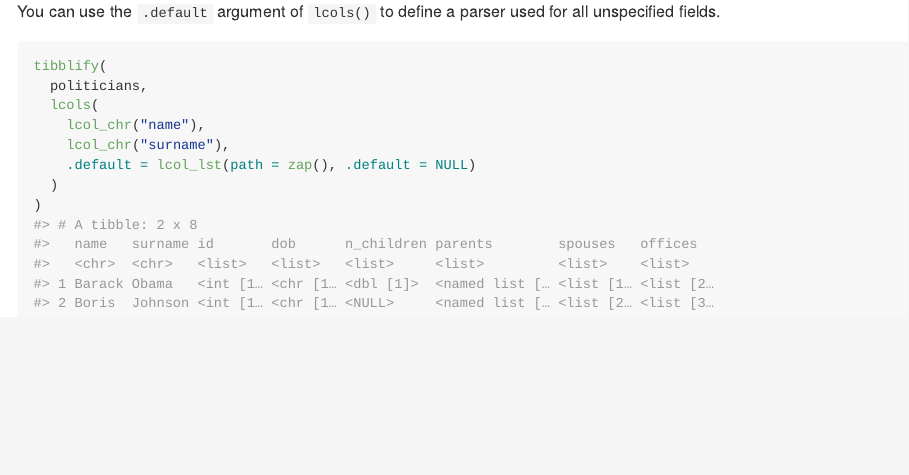
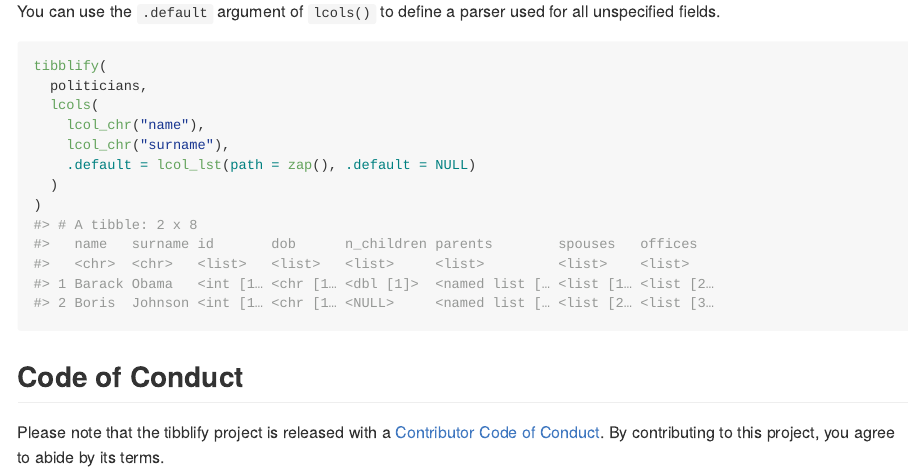
Before and after one commit to mgirlich/tibblify, an R Markdown document (README.Rmd): the page in a window 1100 px wide, from 7420 px down. The pictures show the output file README.md that the author committed with the source, drawn offline in the style of GitHub; badge pictures from the web are left out.

Commit message:
use tidy github

````diff
--- a/README.Rmd
+++ b/README.Rmd
@@ -42,3 +42,8 @@ devtools::install_github("mgirlich/tibblify")
 
 ```{r child='vignettes/tibblify.Rmd'}
 ```
+
+
+## Code of Conduct
+
+Please note that the tibblify project is released with a [Contributor Code of Conduct](https://contributor-covenant.org/version/2/0/CODE_OF_CONDUCT.html). By contributing to this project, you agree to abide by its terms.
````
Also changed, not shown: .github/CODE_OF_CONDUCT.md, .github/ISSUE_TEMPLATE/issue_template.md (added), .github/SUPPORT.md, README.md, 1 other file.
